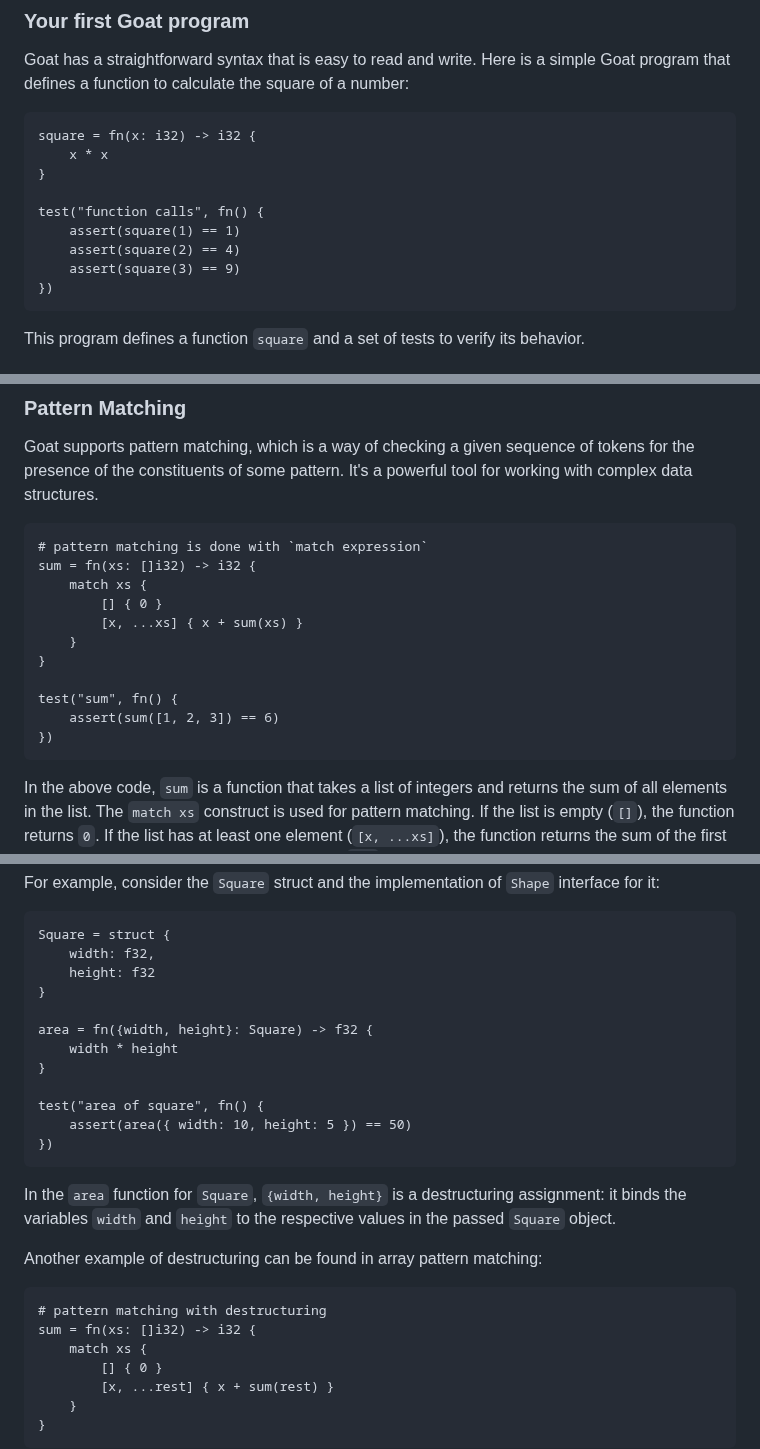
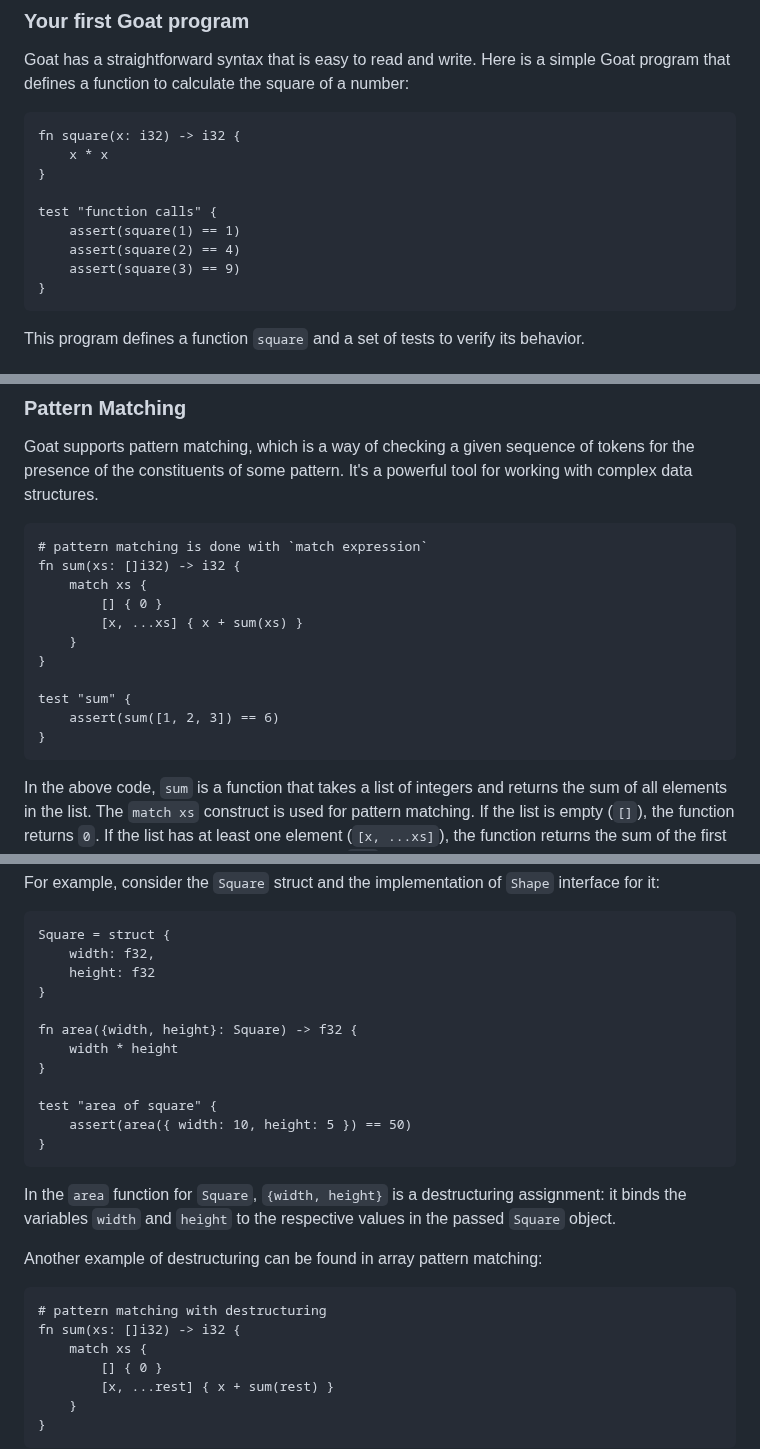
Before and after one commit to adam-r-kowalski/atom, a Markdown page: README.md, 3 parts joined by grey strips. GitHub-like rendering.

````diff
--- a/README.md
+++ b/README.md
@@ -91,15 +91,15 @@ Goat has a straightforward syntax that is easy to read and write.
 Here is a simple Goat program that defines a function to calculate the square of a number:
 
 ```goat
-square = fn(x: i32) -> i32 {
+fn square(x: i32) -> i32 {
     x * x
 }
 
-test("function calls", fn() {
+test "function calls" {
     assert(square(1) == 1)
     assert(square(2) == 4)
     assert(square(3) == 9)
-})
+}
 ```
 
 This program defines a function `square` and a set of tests to verify its behavior.
@@ -190,16 +190,16 @@ It's a powerful tool for working with complex data structures.
 
 ```goat
 # pattern matching is done with `match expression`
-sum = fn(xs: []i32) -> i32 {
+fn sum(xs: []i32) -> i32 {
     match xs {
         [] { 0 }
         [x, ...xs] { x + sum(xs) }
     }
 }
 
-test("sum", fn() {
+test "sum" {
     assert(sum([1, 2, 3]) == 6)
-})
+}
 ```
 
 In the above code, `sum` is a function that takes a list of integers and returns the sum of all elements in the list.
@@ -220,13 +220,13 @@ Square = struct {
     height: f32
 }
 
-area = fn({width, height}: Square) -> f32 {
+fn area({width, height}: Square) -> f32 {
     width * height
 }
 
-test("area of square", fn() {
+test "area of square" {
     assert(area({ width: 10, height: 5 }) == 50)
-})
+}
 ```
 
 In the `area` function for `Square`, `{width, height}` is a destructuring assignment:
@@ -236,7 +236,7 @@ Another example of destructuring can be found in array pattern matching:
 
 ```goat
 # pattern matching with destructuring
-sum = fn(xs: []i32) -> i32 {
+fn sum(xs: []i32) -> i32 {
     match xs {
         [] { 0 }
         [x, ...rest] { x + sum(rest) }
````
Also changed, not shown: other parts of README.md (+26 -26 lines).
